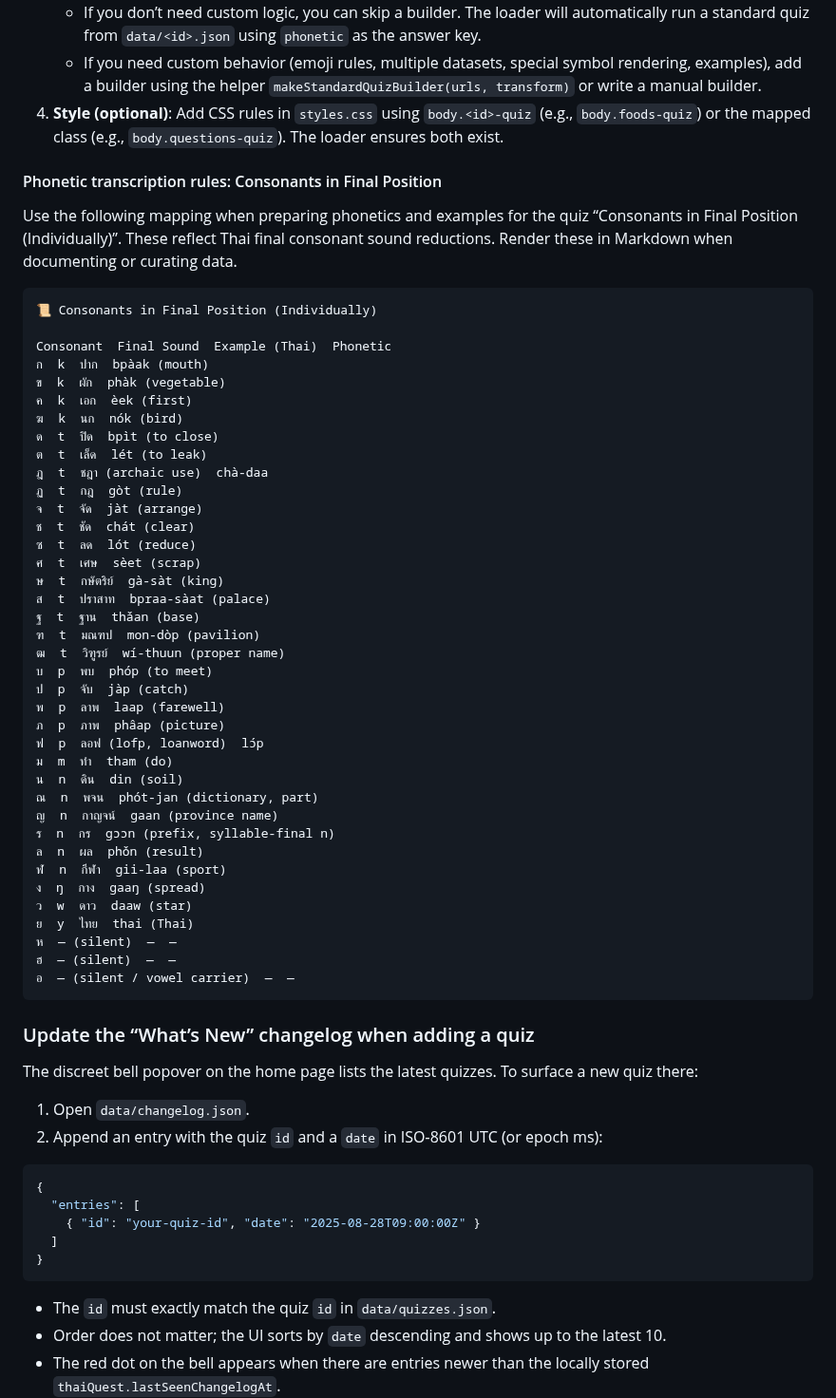
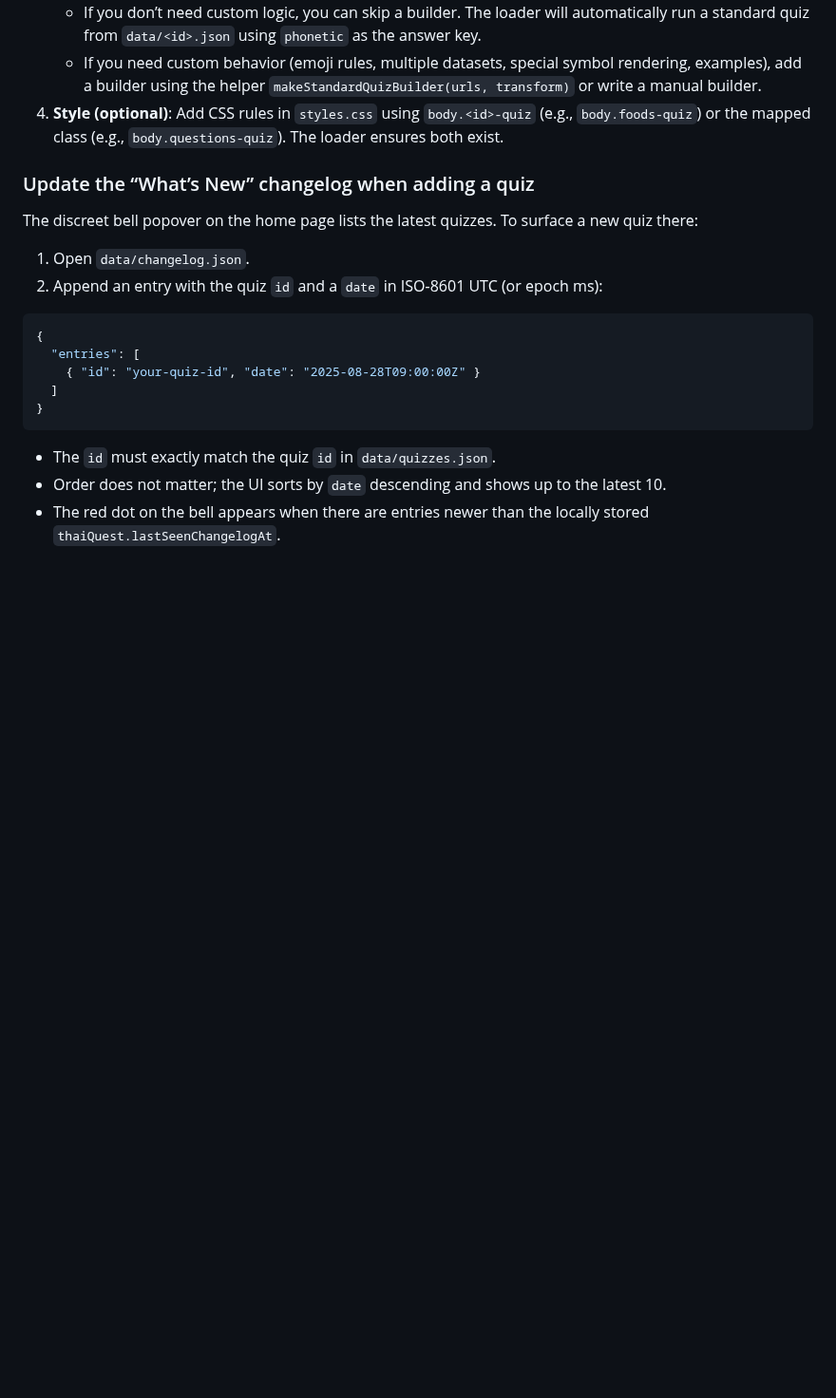
Before and after one commit to jdelaire/learn-thai-quiz, a Markdown page: README.md, the part around the change. Shown at 95% size. Rendered like a GitHub page; blank space fills up the shorter version.

Commit message:
Remove phonetic transcription rules from README
Co-authored-by: jdelaire <jdelaire@gmail.com>

````diff
--- a/README.md
+++ b/README.md
@@ -230,50 +230,7 @@ body.color-quiz {
    - If you need custom behavior (emoji rules, multiple datasets, special symbol rendering, examples), add a builder using the helper `makeStandardQuizBuilder(urls, transform)` or write a manual builder.
 4. **Style (optional)**: Add CSS rules in `styles.css` using `body.<id>-quiz` (e.g., `body.foods-quiz`) or the mapped class (e.g., `body.questions-quiz`). The loader ensures both exist.
 
-#### Phonetic transcription rules: Consonants in Final Position
 
-Use the following mapping when preparing phonetics and examples for the quiz “Consonants in Final Position (Individually)”. These reflect Thai final consonant sound reductions. Render these in Markdown when documenting or curating data.
-
-```
-📜 Consonants in Final Position (Individually)
-
-Consonant  Final Sound  Example (Thai)  Phonetic
-ก  k  ปาก  bpàak (mouth)
-ข  k  ผัก  phàk (vegetable)
-ค  k  เอก  èek (first)
-ฆ  k  นก  nók (bird)
-ด  t  ปิด  bpìt (to close)
-ต  t  เล็ด  lét (to leak)
-ฎ  t  ชฎา (archaic use)  chà-daa
-ฏ  t  กฎ  gòt (rule)
-จ  t  จัด  jàt (arrange)
-ช  t  ชัด  chát (clear)
-ซ  t  ลด  lót (reduce)
-ศ  t  เศษ  sèet (scrap)
-ษ  t  กษัตริย์  gà-sàt (king)
-ส  t  ปราสาท  bpraa-sàat (palace)
-ฐ  t  ฐาน  thǎan (base)
-ฑ  t  มณฑป  mon-dòp (pavilion)
-ฒ  t  วิฑูรย์  wí-thuun (proper name)
-บ  p  พบ  phóp (to meet)
-ป  p  จับ  jàp (catch)
-พ  p  ลาพ  laap (farewell)
-ภ  p  ภาพ  phâap (picture)
-ฟ  p  ลอฟ (lofp, loanword)  lɔ́p
-ม  m  ทำ  tham (do)
-น  n  ดิน  din (soil)
-ณ  n  พจน  phót-jan (dictionary, part)
-ญ  n  กาญจน์  gaan (province name)
-ร  n  กร  gɔɔn (prefix, syllable-final n)
-ล  n  ผล  phǒn (result)
-ฬ  n  กีฬา  gii-laa (sport)
-ง  ŋ  กาง  gaaŋ (spread)
-ว  w  ดาว  daaw (star)
-ย  y  ไทย  thai (Thai)
-ห  — (silent)  —  —
-ฮ  — (silent)  —  —
-อ  — (silent / vowel carrier)  —  —
-```
 
 ### Update the “What’s New” changelog when adding a quiz
 
````
